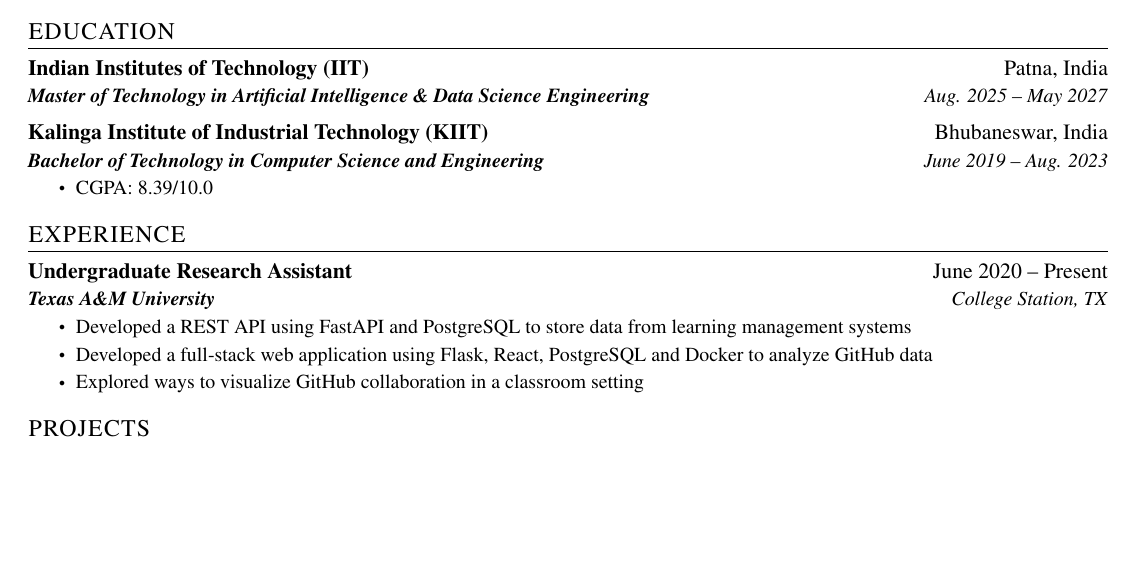
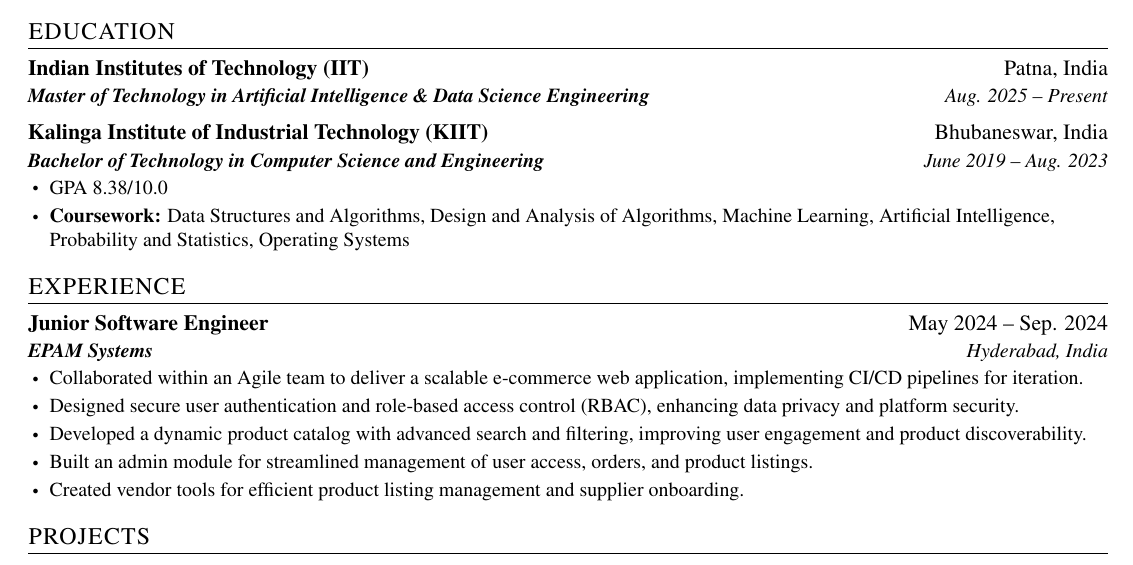
Before and after one commit to thisisrick25/resume, a LaTeX CV (resume.tex): part of the page, cut so that both start at the same text, the shorter picture padded with empty space. Compiled offline with pdfLaTeX.

Commit message:
Update resume content and formatting; revise education and experience sections

```diff
--- a/resume.tex
+++ b/resume.tex
@@ -98,7 +98,7 @@
 
 \newcommand{\resumeSubHeadingListStart}{\begin{itemize}[leftmargin=0in, label={}]}
 \newcommand{\resumeSubHeadingListEnd}{\end{itemize}}
-\newcommand{\resumeItemListStart}{\begin{itemize}}
+\newcommand{\resumeItemListStart}{\begin{itemize}[leftmargin=0.15in]}
 \newcommand{\resumeItemListEnd}{\end{itemize}\vspace{-5pt}}
 
 %-------------------------------------------
@@ -124,14 +124,15 @@
 {Indian Institutes of Technology (IIT)}
 {Patna, India}
 {Master of Technology in Artificial Intelligence \& Data Science Engineering}
-{Aug. 2025 -- May 2027}
+{Aug. 2025 -- Present}
 \resumeSubheading
 {Kalinga Institute of Industrial Technology (KIIT)}
 {Bhubaneswar, India}
 {Bachelor of Technology in Computer Science and Engineering}
 {June 2019 -- Aug. 2023}
 \resumeItemListStart
-\resumeItem{CGPA: 8.39/10.0}
+\resumeItem{GPA 8.38/10.0}
+\resumeItem{\textbf{Coursework:} Data Structures and Algorithms, Design and Analysis of Algorithms, Machine Learning, Artificial Intelligence, Probability and Statistics, Operating Systems}
 \resumeItemListEnd
 \resumeSubHeadingListEnd
 
@@ -141,12 +142,14 @@
 \resumeSubHeadingListStart
 
 \resumeSubheading
-{Undergraduate Research Assistant}{June 2020 -- Present}
-{Texas A\&M University}{College Station, TX}
+{Junior Software Engineer}{May 2024 -- Sep. 2024}
+{EPAM Systems}{Hyderabad, India}
 \resumeItemListStart
-\resumeItem{Developed a REST API using FastAPI and PostgreSQL to store data from learning management systems}
-\resumeItem{Developed a full-stack web application using Flask, React, PostgreSQL and Docker to analyze GitHub data}
-\resumeItem{Explored ways to visualize GitHub collaboration in a classroom setting}
+\resumeItem{Collaborated within an Agile team to deliver a scalable e-commerce web application, implementing CI/CD pipelines for iteration.}
+\resumeItem{Designed secure user authentication and role-based access control (RBAC), enhancing data privacy and platform security.}
+\resumeItem{Developed a dynamic product catalog with advanced search and filtering, improving user engagement and product discoverability.}
+\resumeItem{Built an admin module for streamlined management of user access, orders, and product listings.}
+\resumeItem{Created vendor tools for efficient product listing management and supplier onboarding.}
 \resumeItemListEnd
 
 % -----------Multiple Positions Heading-----------
```
Also changed, not shown: resume.pdf, resume.tex (6 more changed lines), 3 other files.
